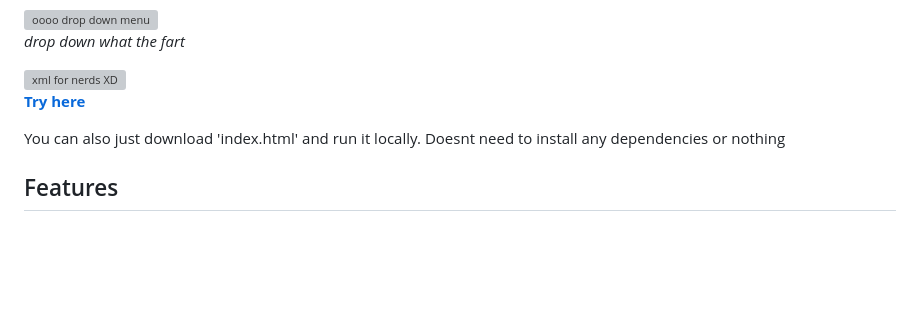
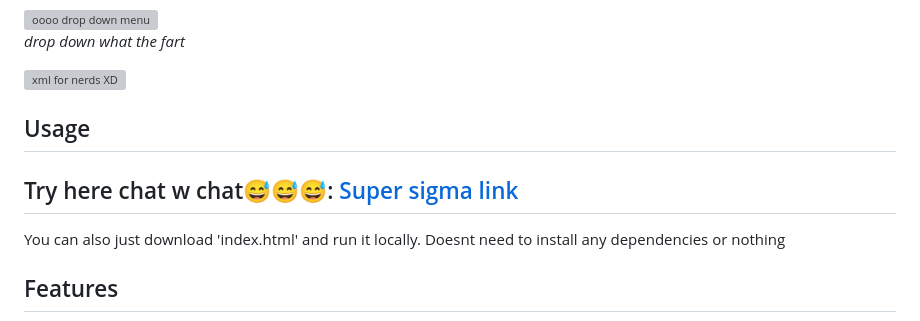
Before and after one commit to abduloops/rc505mk2-decoder, a Markdown page: README.md, the part around the change. Drawn GitHub-style; blank space fills up the shorter version; grey boxes are pictures that could not be loaded.

```diff
--- a/README.md
+++ b/README.md
@@ -21,8 +21,9 @@ Drag-and-drop viewer for rc-505 mk2 memory files (.RC0). Its basically .xml so i
 
 <img width="1719" height="942" alt="xml for nerds XD" src="https://github.com/user-attachments/assets/6acba616-0b18-49ba-b18a-1a5c8ad943e0" />
 
+## Usage
 
-**[Try here](https://abduloops.github.io/rc505mk2-decoder/)**
+## Try here chat w chat😅😅😅: [Super sigma link](https://abduloops.github.io/rc505mk2-decoder/)
 
 You can also just download 'index.html' and run it locally. Doesnt need to install any dependencies or nothing
 
```
